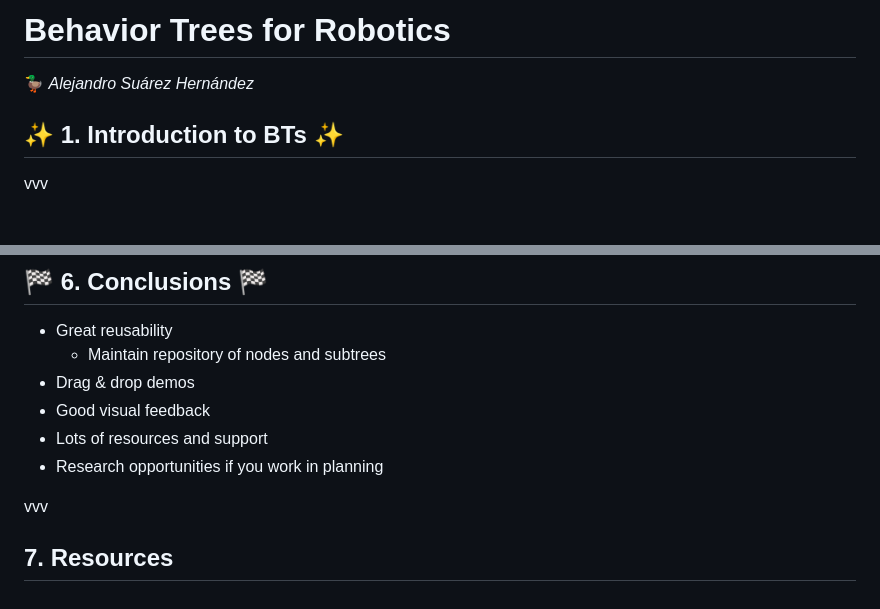
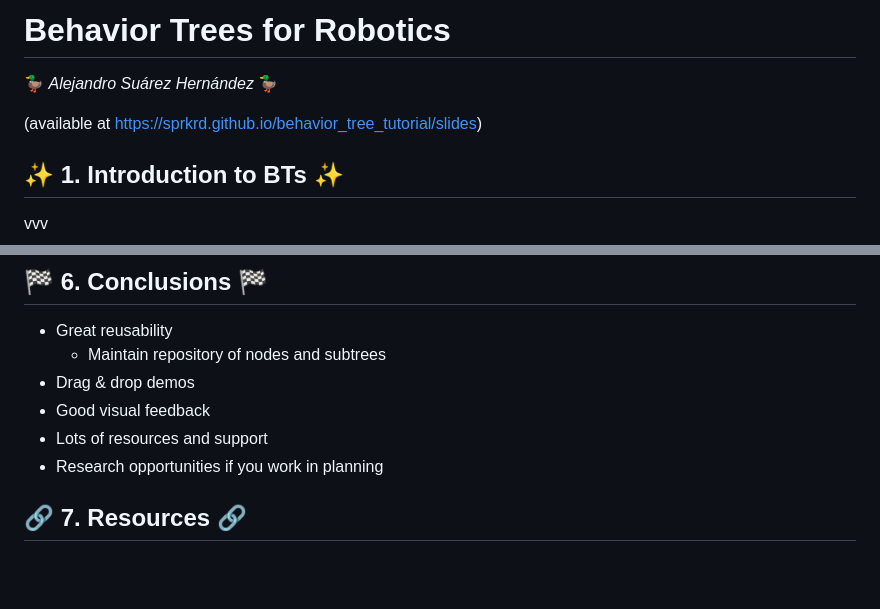
Before and after one commit to sprkrd/behavior_tree_tutorial, a Markdown page: slides/presentation.md, 2 parts joined by grey strips. Rendered like a GitHub page; blank space fills up the shorter version.

```diff
--- a/slides/presentation.md
+++ b/slides/presentation.md
@@ -2,5 +2,7 @@
 
-🦆 *Alejandro Suárez Hernández*
+🦆 *Alejandro Suárez Hernández* 🦆
+
+(available at https://sprkrd.github.io/behavior_tree_tutorial/slides)
 
 >>>
 
@@ -214,6 +216,6 @@ vvv
 * Lots of resources and support
 * Research opportunities if you work in planning
 
-vvv
+>>>
 
-## 7. Resources
+## 🔗 7. Resources 🔗
```
Also changed, not shown: other parts of slides/presentation.md (+1 -1 lines).
